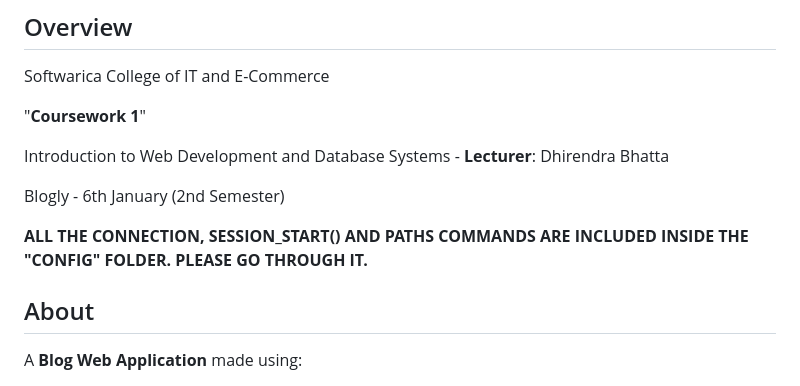
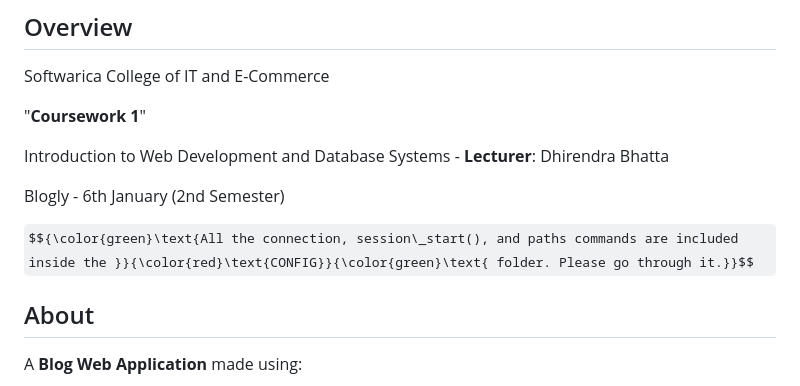
Before and after one commit to Makkkiiii/Blogly, a Markdown page: README.md, the part around the change. Drawn GitHub-style; some formulas as TeX source.

Commit message:
ALL PATH AND CONNECTION ARE INSIDE CONFIG FOLDER

```diff
--- a/README.md
+++ b/README.md
@@ -12,7 +12,7 @@ Introduction to Web Development and Database Systems - **Lecturer**: Dhirendra B
 
 Blogly - 6th January (2nd Semester)
 
-**ALL THE CONNECTION, SESSION_START() AND PATHS COMMANDS ARE INCLUDED INSIDE THE "CONFIG" FOLDER. PLEASE GO THROUGH IT.**
+$${\color{green}\text{All the connection, session\_start(), and paths commands are included inside the }}{\color{red}\text{CONFIG}}{\color{green}\text{ folder. Please go through it.}}$$
 
 ## About
 
```
